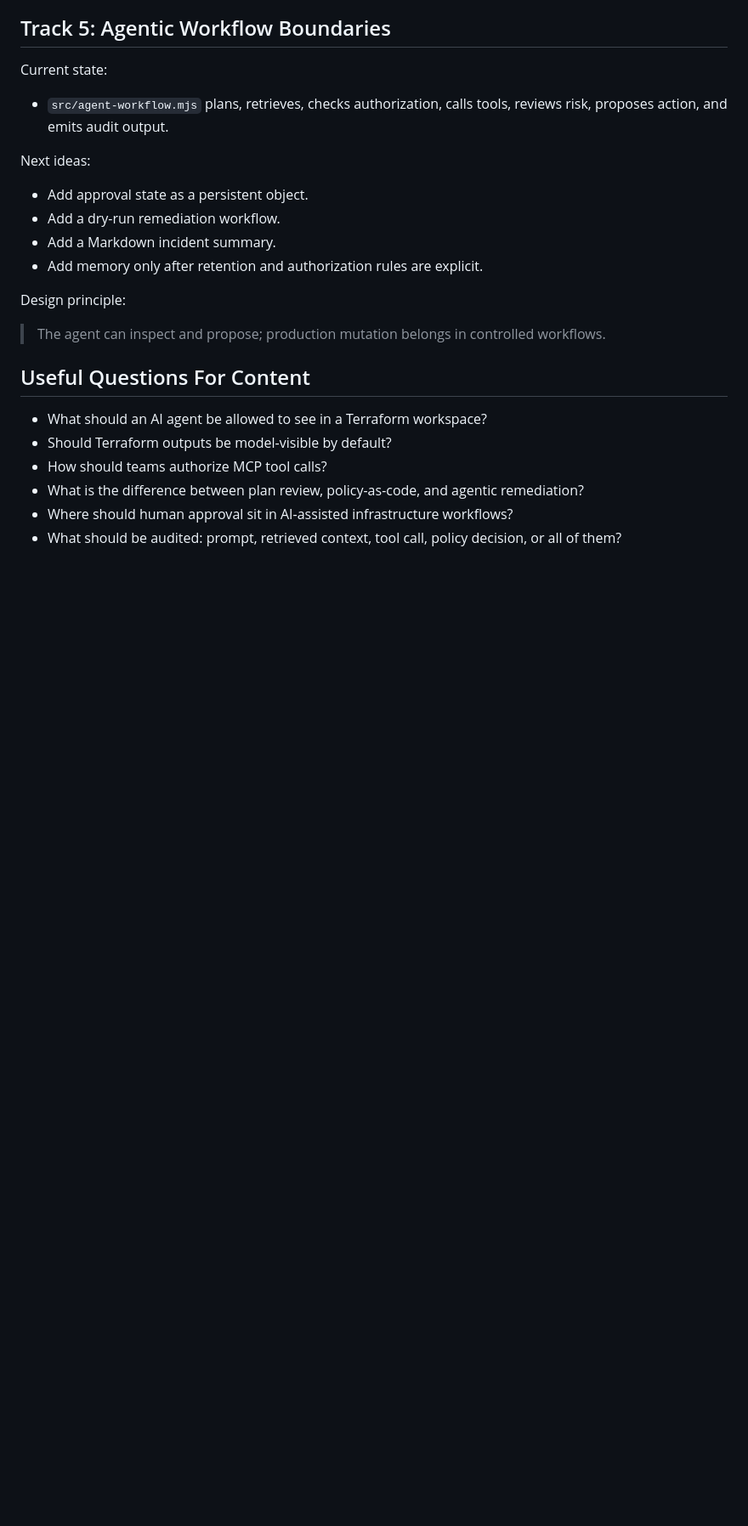
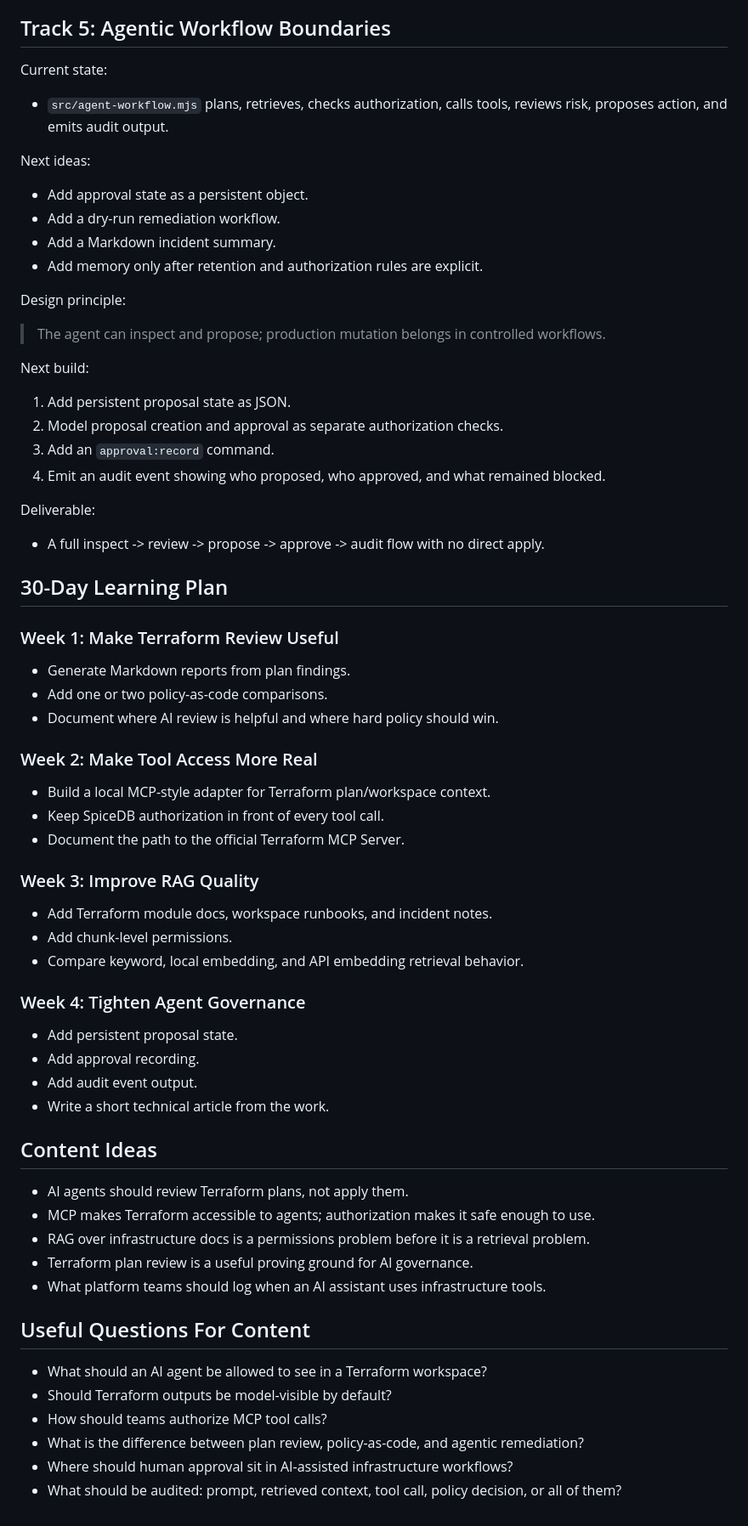
Before and after one commit to DuvalKingJacob/ai-infra-copilot, a Markdown page: docs/terraform-ai-learning-roadmap.md, the part around one of its changes. Shown at 85% size. GitHub-like rendering; blank space fills up the shorter version.

Commit message:
Expand Terraform AI learning roadmap

```diff
--- a/docs/terraform-ai-learning-roadmap.md
+++ b/docs/terraform-ai-learning-roadmap.md
@@ -98,6 +146,52 @@ Design principle:
 
 > The agent can inspect and propose; production mutation belongs in controlled workflows.
 
+Next build:
+
+1. Add persistent proposal state as JSON.
+2. Model proposal creation and approval as separate authorization checks.
+3. Add an `approval:record` command.
+4. Emit an audit event showing who proposed, who approved, and what remained blocked.
+
+Deliverable:
+
+- A full inspect -> review -> propose -> approve -> audit flow with no direct apply.
+
+## 30-Day Learning Plan
+
+### Week 1: Make Terraform Review Useful
+
+- Generate Markdown reports from plan findings.
+- Add one or two policy-as-code comparisons.
+- Document where AI review is helpful and where hard policy should win.
+
+### Week 2: Make Tool Access More Real
+
+- Build a local MCP-style adapter for Terraform plan/workspace context.
+- Keep SpiceDB authorization in front of every tool call.
+- Document the path to the official Terraform MCP Server.
+
+### Week 3: Improve RAG Quality
+
+- Add Terraform module docs, workspace runbooks, and incident notes.
+- Add chunk-level permissions.
+- Compare keyword, local embedding, and API embedding retrieval behavior.
+
+### Week 4: Tighten Agent Governance
+
+- Add persistent proposal state.
+- Add approval recording.
+- Add audit event output.
+- Write a short technical article from the work.
+
+## Content Ideas
+
+- AI agents should review Terraform plans, not apply them.
+- MCP makes Terraform accessible to agents; authorization makes it safe enough to use.
+- RAG over infrastructure docs is a permissions problem before it is a retrieval problem.
+- Terraform plan review is a useful proving ground for AI governance.
+- What platform teams should log when an AI assistant uses infrastructure tools.
+
 ## Useful Questions For Content
 
 - What should an AI agent be allowed to see in a Terraform workspace?
```
Also changed, not shown: other parts of docs/terraform-ai-learning-roadmap.md (+48 -0 lines).
